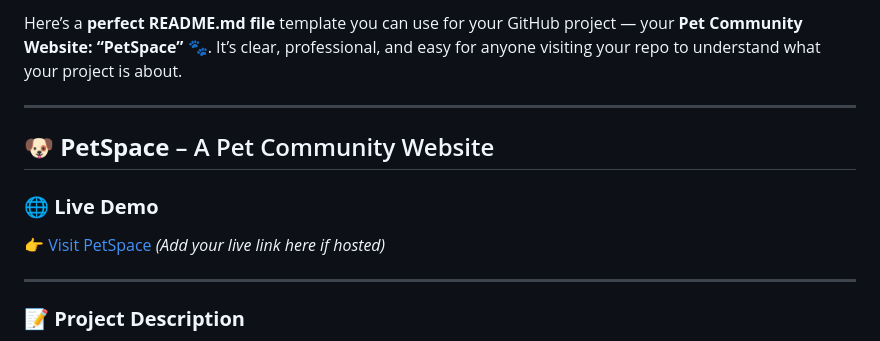
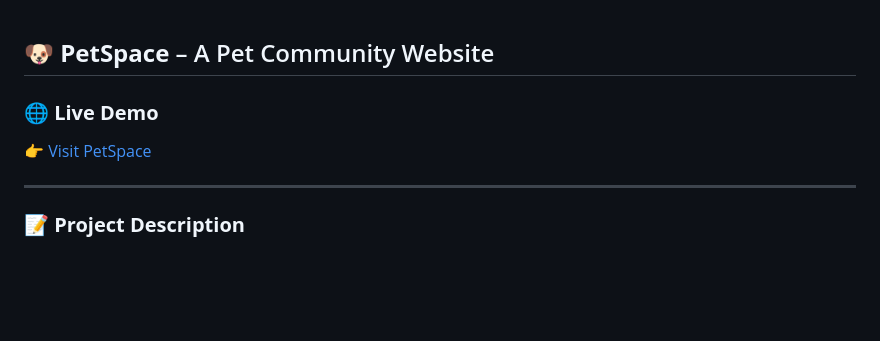
Before and after one commit to durgeshksonar5/petspace, a Markdown page: README.md, the part around the change. GitHub-like rendering; blank space fills up the shorter version.

```diff
--- a/README.md
+++ b/README.md
@@ -1,13 +1,8 @@
-Here’s a **perfect README.md file** template you can use for your GitHub project — your **Pet Community Website: “PetSpace”** 🐾.
-It’s clear, professional, and easy for anyone visiting your repo to understand what your project is about.
-
----
-
 ## 🐶 **PetSpace** – A Pet Community Website
 
 ### 🌐 **Live Demo**
 
-👉 [Visit PetSpace](#) *(Add your live link here if hosted)*
+👉 [Visit PetSpace](#)
 
 ---
 
```
